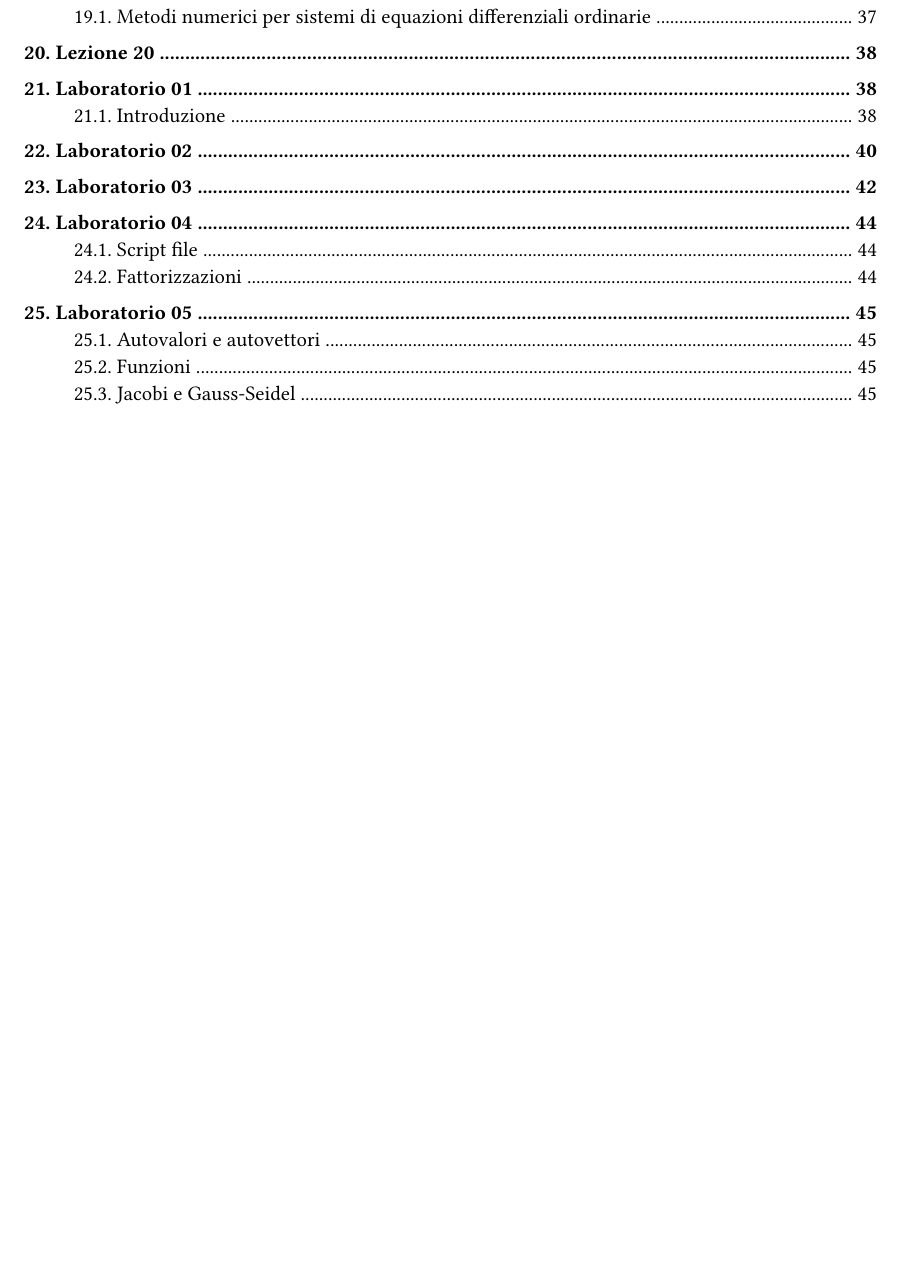
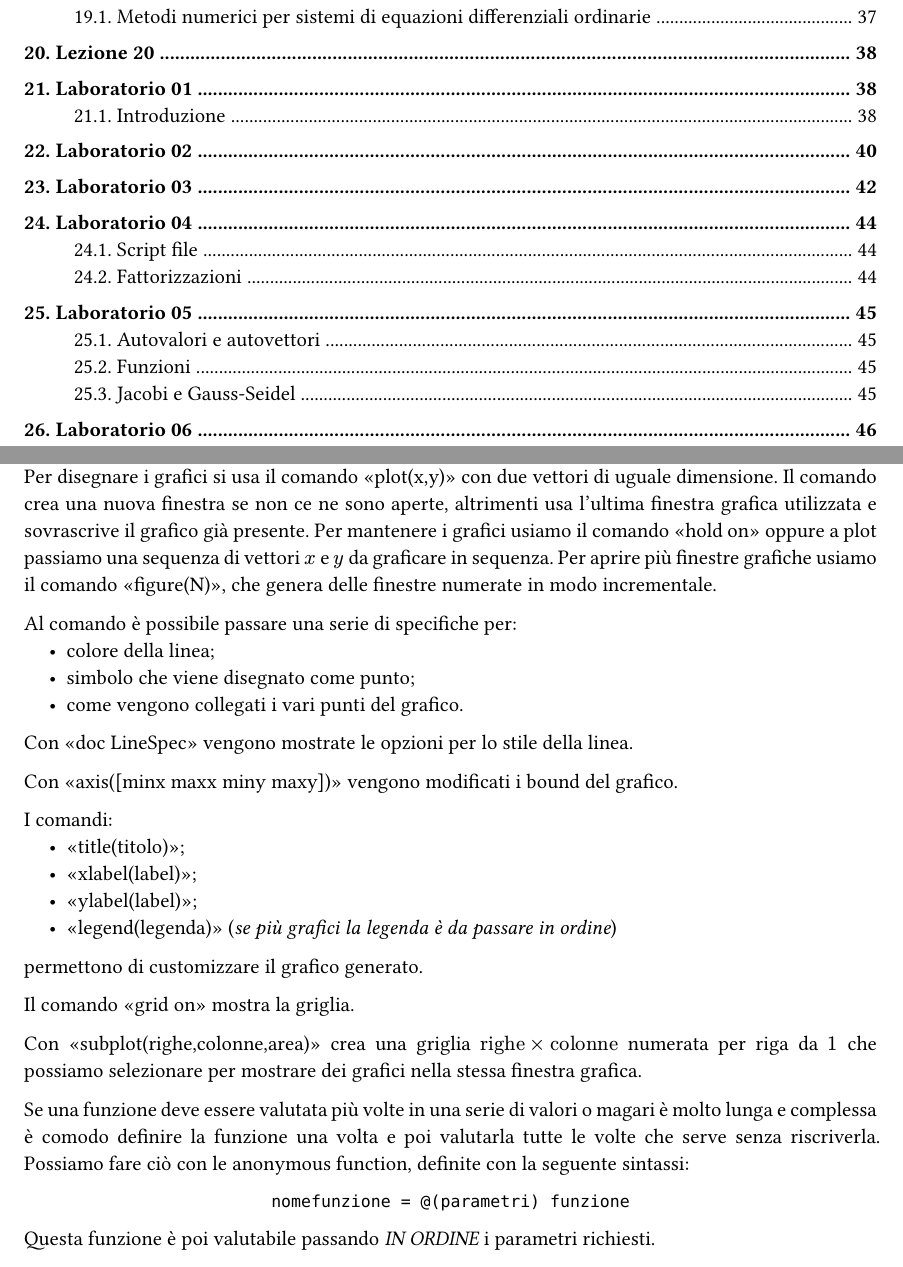
Before and after one commit to MattiaOldani/Calcolo-numerico, a Typst document (appunti.typ, which reads laboratori/laboratorio06.typ): part of page 3 of 45 before the commit and two parts of pages 3 and 46 of 46 after it, the two joined at a grey line, cut so that both start at the same text, the shorter picture padded with empty space. The pictures show the PDF file appunti.pdf that the author committed with the source.

Commit message:
Aggiunto laboratorio 06

````diff
--- /dev/null
+++ b/laboratori/laboratorio06.typ
@@ -0,0 +1,33 @@
+= Laboratorio 06
+
+Per disegnare i grafici si usa il comando "plot(x,y)" con due vettori di uguale dimensione. Il comando crea una nuova finestra se non ce ne sono aperte, altrimenti usa l'ultima finestra grafica utilizzata e sovrascrive il grafico già presente. Per mantenere i grafici usiamo il comando "hold on" oppure a plot passiamo una sequenza di vettori $x$ e $y$ da graficare in sequenza. Per aprire più finestre grafiche usiamo il comando "figure(N)", che genera delle finestre numerate in modo incrementale.
+
+Al comando è possibile passare una serie di specifiche per:
+- colore della linea;
+- simbolo che viene disegnato come punto;
+- come vengono collegati i vari punti del grafico.
+
+Con "doc LineSpec" vengono mostrate le opzioni per lo stile della linea.
+
+Con "axis([minx maxx miny maxy])" vengono modificati i bound del grafico.
+
+I comandi:
+- "title(titolo)";
+- "xlabel(label)";
+- "ylabel(label)";
+- "legend(legenda)" (_se più grafici la legenda è da passare in ordine_)
+permettono di customizzare il grafico generato.
+
+Il comando "grid on" mostra la griglia.
+
+Con "subplot(righe,colonne,area)" crea una griglia $"righe" times "colonne"$ numerata per riga da $1$ che possiamo selezionare per mostrare dei grafici nella stessa finestra grafica.
+
+Se una funzione deve essere valutata più volte in una serie di valori o magari è molto lunga e complessa è comodo definire la funzione una volta e poi valutarla tutte le volte che serve senza riscriverla. Possiamo fare ciò con le anonymous function, definite con la seguente sintassi:
+
+#align(center)[
+  ```matla1b
+  nomefunzione = @(parametri) funzione
+  ```
+]
+
+Questa funzione è poi valutabile passando _IN ORDINE_ i parametri richiesti.
````
Also changed, not shown: appunti.typ (+3 -0 lines), appunti.pdf, 11 other files.
